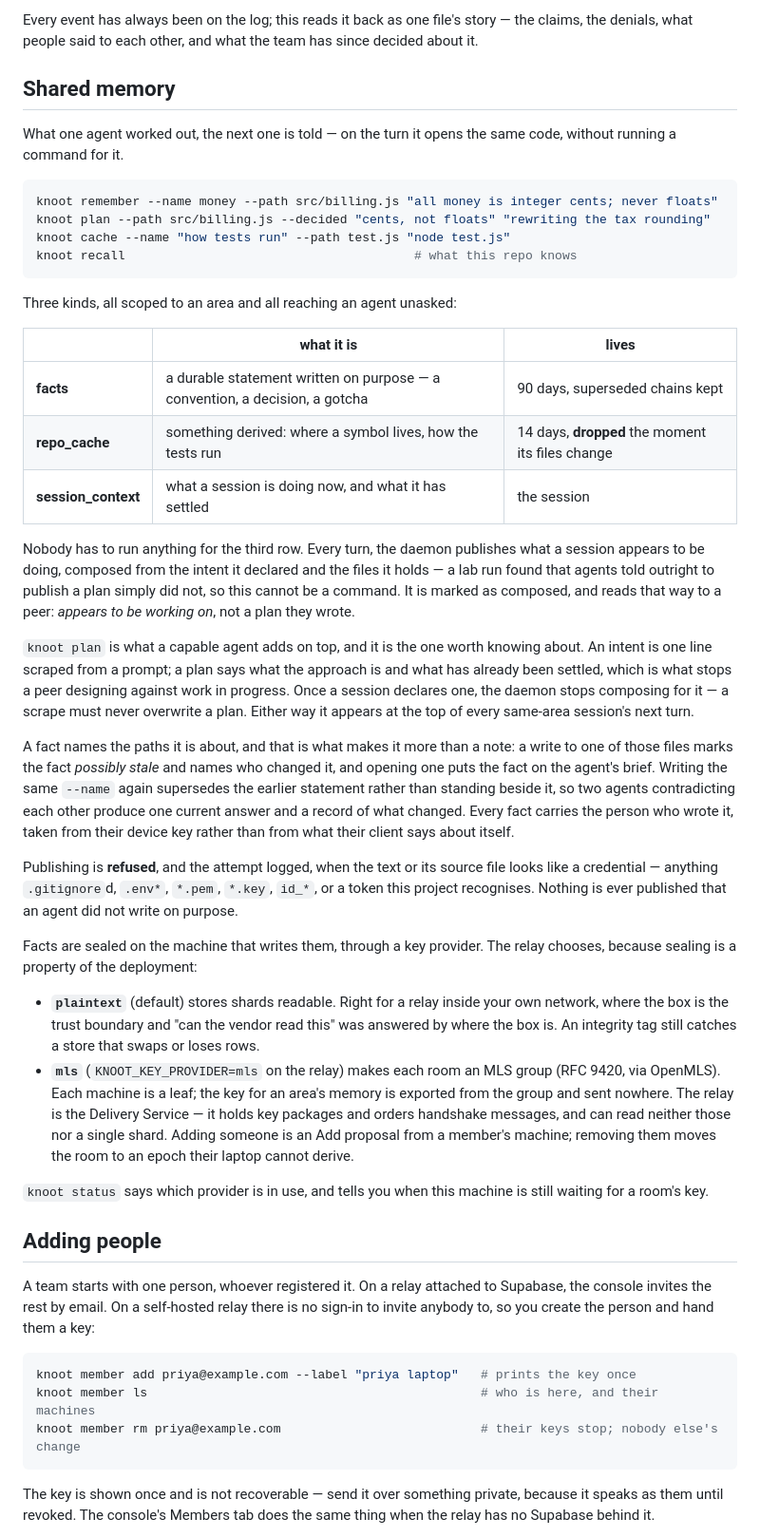
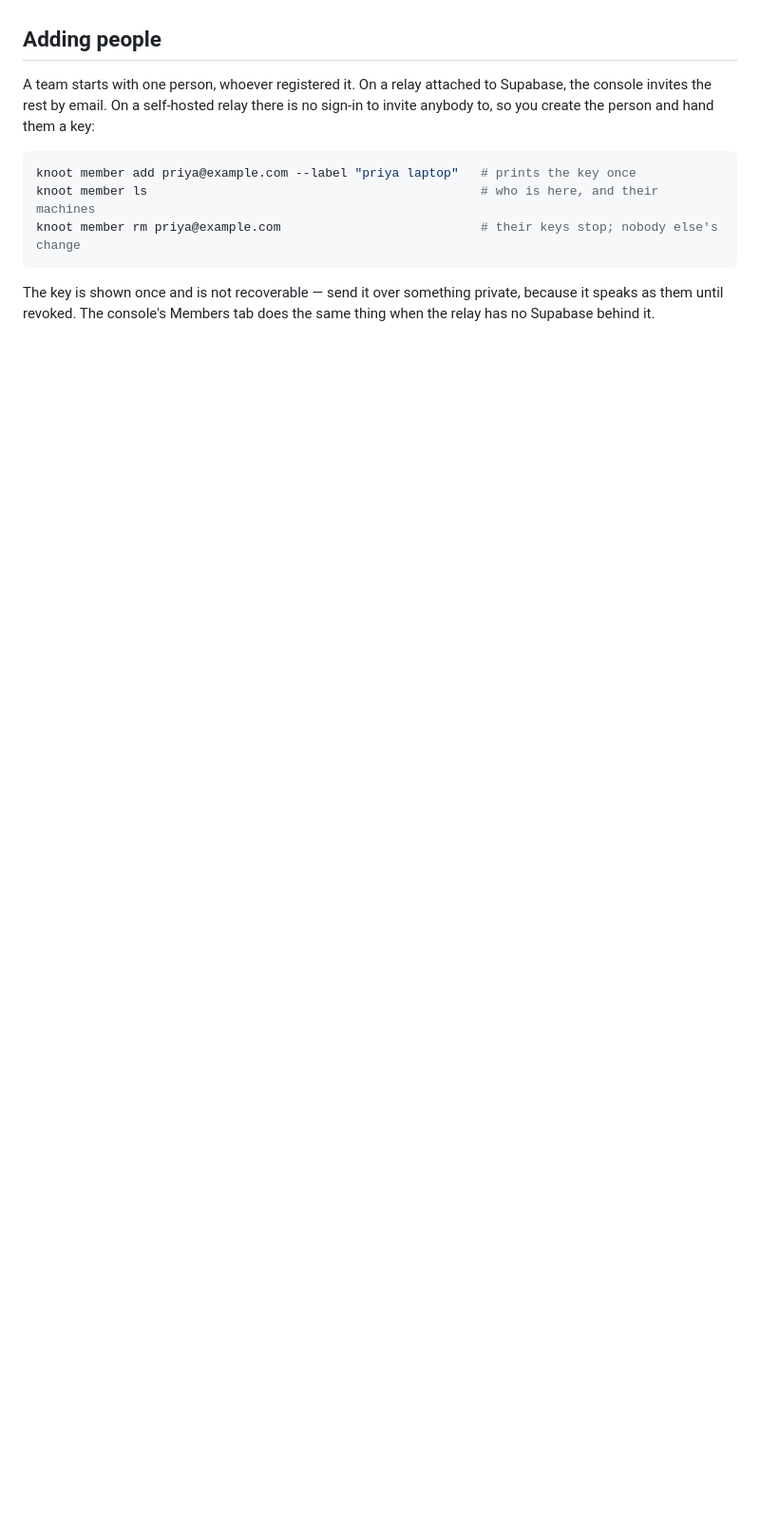
Before and after one commit to Ash20pk/coord, a Markdown page: README.md, the part around one of its changes. Shown at 95% size. GitHub-like rendering; blank space fills up the shorter version.

````diff
--- a/README.md
+++ b/README.md
@@ -335,71 +511,3 @@ what the team knows about it:
-Every event has always been on the log; this reads it back as one file's story
-— the claims, the denials, what people said to each other, and what the team
-has since decided about it.
-
-## Shared memory
-
-What one agent worked out, the next one is told — on the turn it opens the same
-code, without running a command for it.
-
-```sh
-knoot remember --name money --path src/billing.js "all money is integer cents; never floats"
-knoot plan --path src/billing.js --decided "cents, not floats" "rewriting the tax rounding"
-knoot cache --name "how tests run" --path test.js "node test.js"
-knoot recall                                       # what this repo knows
-```
-
-Three kinds, all scoped to an area and all reaching an agent unasked:
-
-| | what it is | lives |
-|---|---|---|
-| **facts** | a durable statement written on purpose — a convention, a decision, a gotcha | 90 days, superseded chains kept |
-| **repo_cache** | something derived: where a symbol lives, how the tests run | 14 days, **dropped** the moment its files change |
-| **session_context** | what a session is doing now, and what it has settled | the session |
-
-Nobody has to run anything for the third row. Every turn, the daemon publishes
-what a session appears to be doing, composed from the intent it declared and the
-files it holds — a lab run found that agents told outright to publish a plan
-simply did not, so this cannot be a command. It is marked as composed, and reads
-that way to a peer: *appears to be working on*, not a plan they wrote.
-
-`knoot plan` is what a capable agent adds on top, and it is the one worth
-knowing about. An intent is one line scraped from a prompt; a plan says what the
-approach is and what has already been settled, which is what stops a peer
-designing against work in progress. Once a session declares one, the daemon
-stops composing for it — a scrape must never overwrite a plan. Either way it
-appears at the top of every same-area session's next turn.
-
-A fact names the paths it is about, and that is what makes it more than a note:
-a write to one of those files marks the fact *possibly stale* and names who
-changed it, and opening one puts the fact on the agent's brief. Writing the same
-`--name` again supersedes the earlier statement rather than standing beside it,
-so two agents contradicting each other produce one current answer and a record
-of what changed. Every fact carries the person who wrote it, taken from their
-device key rather than from what their client says about itself.
-
-Publishing is **refused**, and the attempt logged, when the text or its source
-file looks like a credential — anything `.gitignore`d, `.env*`, `*.pem`,
-`*.key`, `id_*`, or a token this project recognises. Nothing is ever published
-that an agent did not write on purpose.
-
-Facts are sealed on the machine that writes them, through a key provider. The
-relay chooses, because sealing is a property of the deployment:
-
-- **`plaintext`** (default) stores shards readable. Right for a relay inside
-  your own network, where the box is the trust boundary and "can the vendor
-  read this" was answered by where the box is. An integrity tag still catches
-  a store that swaps or loses rows.
-- **`mls`** (`KNOOT_KEY_PROVIDER=mls` on the relay) makes each room an MLS
-  group (RFC 9420, via OpenMLS). Each machine is a leaf; the key for an area's
-  memory is exported from the group and sent nowhere. The relay is the
-  Delivery Service — it holds key packages and orders handshake messages, and
-  can read neither those nor a single shard. Adding someone is an Add
-  proposal from a member's machine; removing them moves the room to an epoch
-  their laptop cannot derive.
-
-`knoot status` says which provider is in use, and tells you when this machine
-is still waiting for a room's key.
-
 ## Adding people
 
 A team starts with one person, whoever registered it. On a relay attached to
````
Also changed, not shown: other parts of README.md (+314 -179 lines).
